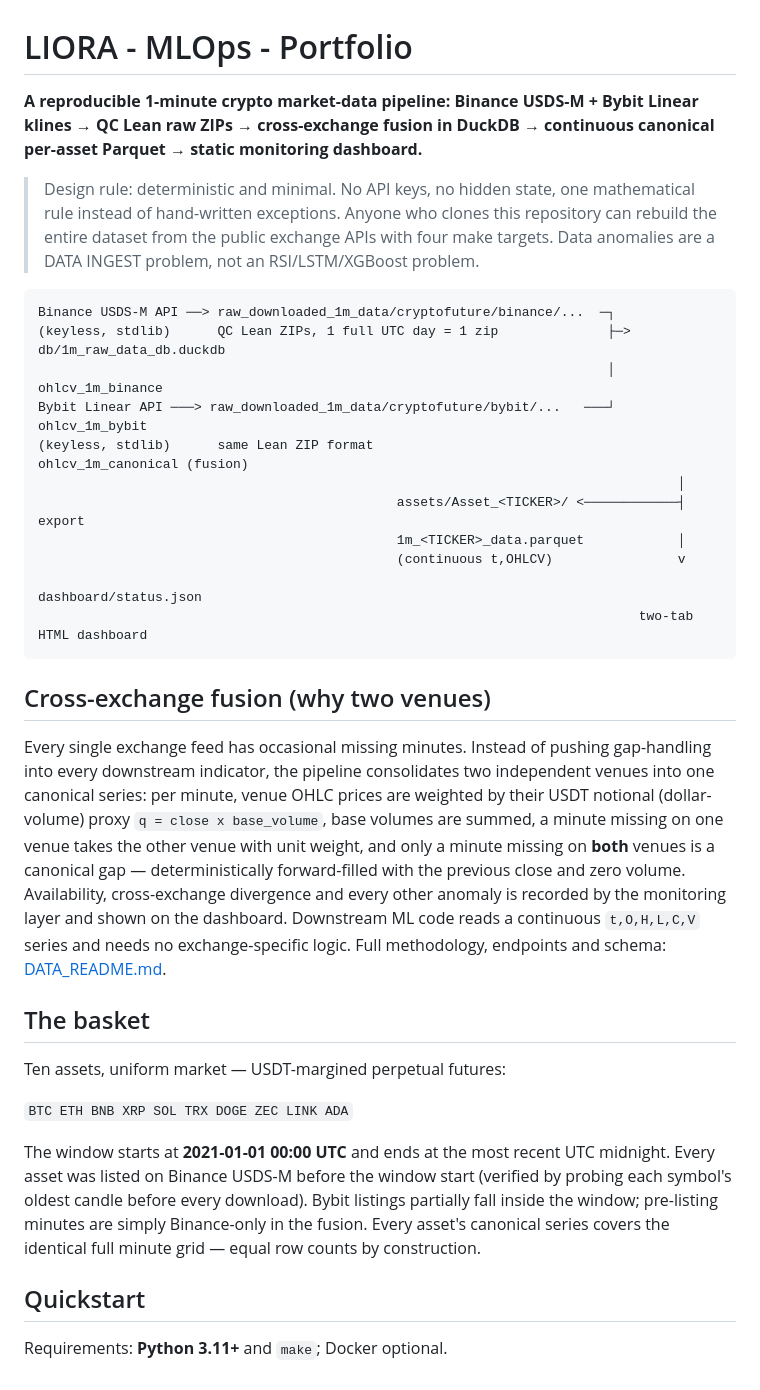
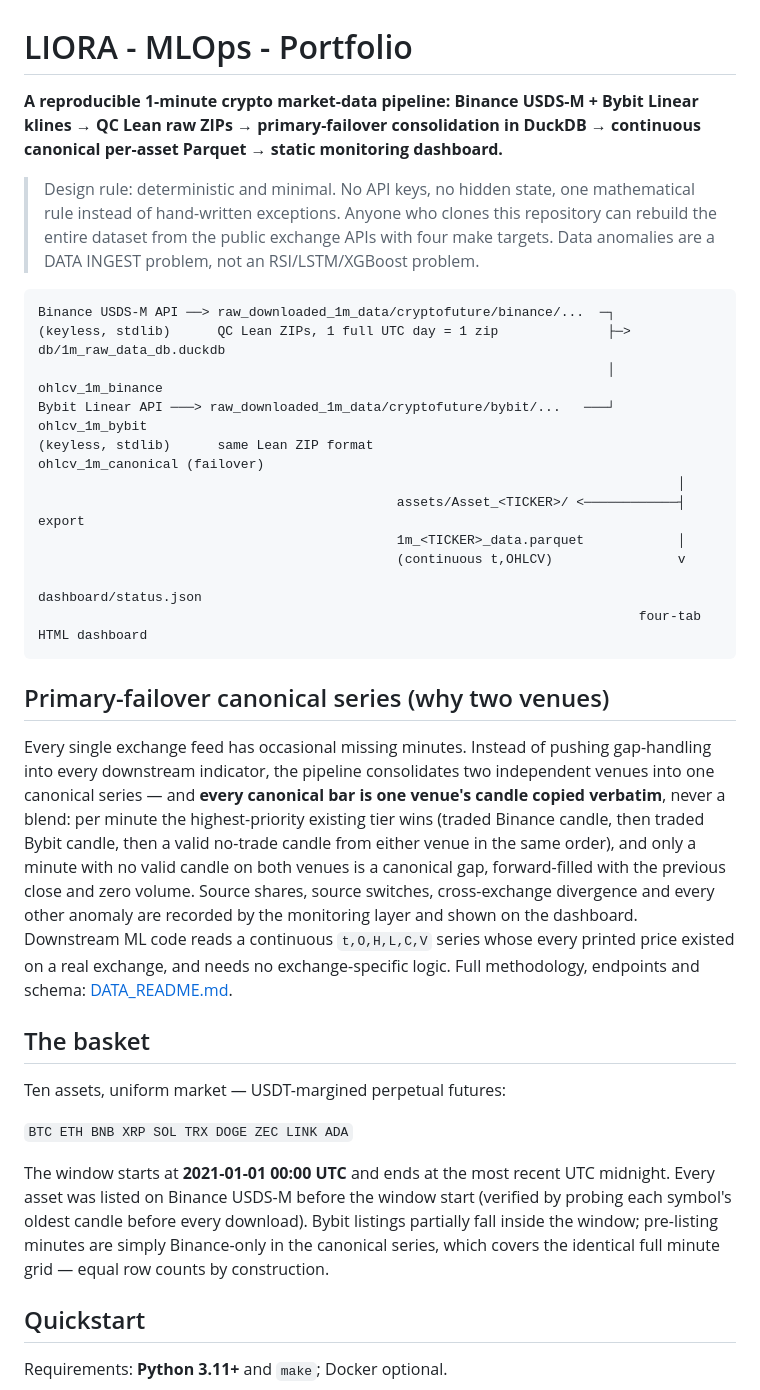
Before and after one commit to flak92/LIORA-MLOps-Portfolio, a Markdown page: README.md, the part around one of its changes. Drawn GitHub-style.

````diff
--- a/README.md
+++ b/README.md
@@ -1,6 +1,6 @@
 # LIORA - MLOps - Portfolio
 
-**A reproducible 1-minute crypto market-data pipeline: Binance USDS-M + Bybit Linear klines → QC Lean raw ZIPs → cross-exchange fusion in DuckDB → continuous canonical per-asset Parquet → static monitoring dashboard.**
+**A reproducible 1-minute crypto market-data pipeline: Binance USDS-M + Bybit Linear klines → QC Lean raw ZIPs → primary-failover consolidation in DuckDB → continuous canonical per-asset Parquet → static monitoring dashboard.**
 
 > Design rule: deterministic and minimal. No API keys, no hidden state, one
 > mathematical rule instead of hand-written exceptions. Anyone who clones this
@@ -13,28 +13,30 @@ Binance USDS-M API ──> raw_downloaded_1m_data/cryptofuture/binance/...  ─
 (keyless, stdlib)      QC Lean ZIPs, 1 full UTC day = 1 zip              ├─> db/1m_raw_data_db.duckdb
                                                                          │   ohlcv_1m_binance
 Bybit Linear API ───> raw_downloaded_1m_data/cryptofuture/bybit/...   ───┘   ohlcv_1m_bybit
-(keyless, stdlib)      same Lean ZIP format                                  ohlcv_1m_canonical (fusion)
+(keyless, stdlib)      same Lean ZIP format                                  ohlcv_1m_canonical (failover)
                                                                                   │
                                               assets/Asset_<TICKER>/ <────────────┤ export
                                               1m_<TICKER>_data.parquet            │
                                               (continuous t,OHLCV)                v
                                                                              dashboard/status.json
-                                                                             two-tab HTML dashboard
+                                                                             four-tab HTML dashboard
 ```
 
-## Cross-exchange fusion (why two venues)
+## Primary-failover canonical series (why two venues)
 
 Every single exchange feed has occasional missing minutes. Instead of pushing
 gap-handling into every downstream indicator, the pipeline consolidates two
-independent venues into one canonical series: per minute, venue OHLC prices are
-weighted by their USDT notional (dollar-volume) proxy `q = close x base_volume`,
-base volumes are summed, a minute missing on one venue takes the other venue
-with unit weight, and only a minute missing on **both** venues is a canonical
-gap — deterministically forward-filled with the previous close and zero volume.
-Availability, cross-exchange divergence and every other anomaly is recorded by
-the monitoring layer and shown on the dashboard. Downstream ML code reads a
-continuous `t,O,H,L,C,V` series and needs no exchange-specific logic. Full
-methodology, endpoints and schema: [DATA_README.md](DATA_README.md).
+independent venues into one canonical series — and **every canonical bar is one
+venue's candle copied verbatim**, never a blend: per minute the highest-priority
+existing tier wins (traded Binance candle, then traded Bybit candle, then a
+valid no-trade candle from either venue in the same order), and only a minute
+with no valid candle on both venues is a canonical gap, forward-filled with the
+previous close and zero volume. Source shares, source switches, cross-exchange
+divergence and every other anomaly are recorded by the monitoring layer and
+shown on the dashboard. Downstream ML code reads a continuous `t,O,H,L,C,V`
+series whose every printed price existed on a real exchange, and needs no
+exchange-specific logic. Full methodology, endpoints and schema:
+[DATA_README.md](DATA_README.md).
 
 ## The basket
 
@@ -46,7 +48,7 @@ The window starts at **2021-01-01 00:00 UTC** and ends at the most recent UTC
 midnight. Every asset was listed on Binance USDS-M before the window start
 (verified by probing each symbol's oldest candle before every download). Bybit
 listings partially fall inside the window; pre-listing minutes are simply
-Binance-only in the fusion. Every asset's canonical series covers the identical
+Binance-only in the canonical series, which covers the identical
 full minute grid — equal row counts by construction.
 
 ## Quickstart
````
Also changed, not shown: other parts of README.md (+20 -16 lines), ML_README.md (+13 -1 lines).
